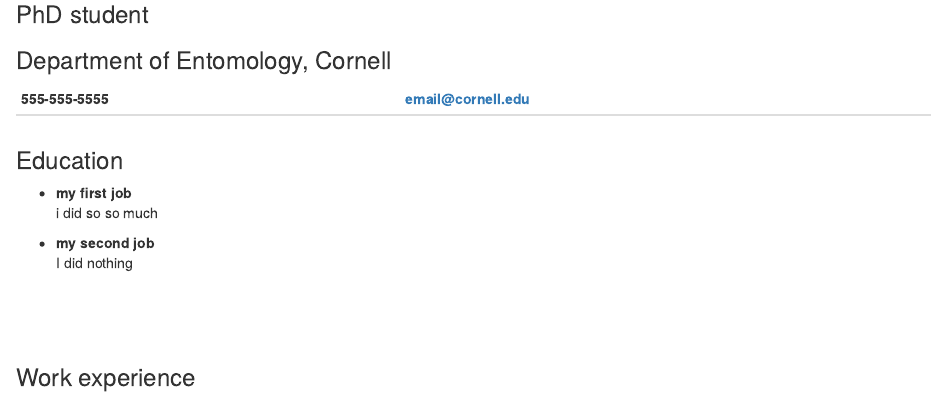
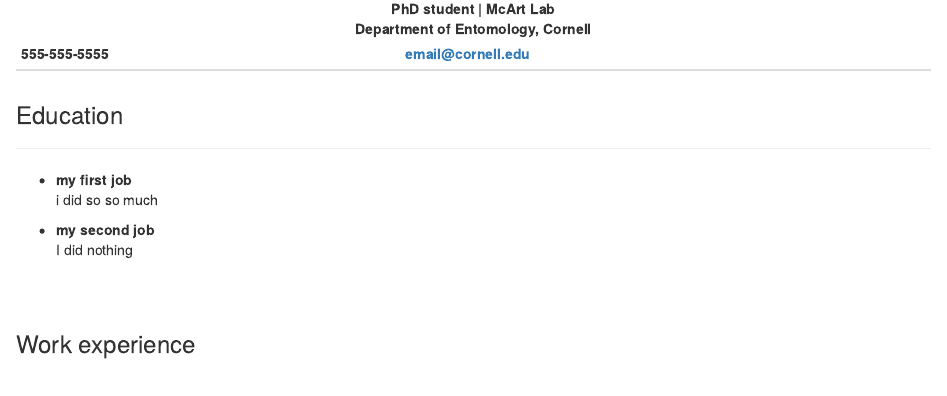
Before and after one commit to tobiasgmueller/cv_tobiasmueller, an R Markdown document (cv_practice.Rmd): the page in a window 1100 px wide, from 80 px down before the commit and from 90 px down after it, so that both start at the same text. Rendered offline with R 4.5, knitr and Pandoc, with nearby package versions.

Commit message:
update cv

````diff
--- a/cv_practice.Rmd
+++ b/cv_practice.Rmd
@@ -8,8 +9,13 @@
 knitr::opts_chunk$set(echo = FALSE)
 ```
 
-### PhD student
-### Department of Entomology, Cornell
+ <center>![](https://knickoftime.net/wp-content/uploads/2014/06/bee-graphic-image.png){width=20%}</center>
+
+
+<center>   **PhD student | McArt Lab** </center>
+<center>   **Department of Entomology, Cornell
+** </center>
+
 
 555-555-5555 | email@cornell.edu
 -------------|-----------------
````
Also changed, not shown: cv_practice.html (added), cv_practice.Rmd (10 more changed lines).
